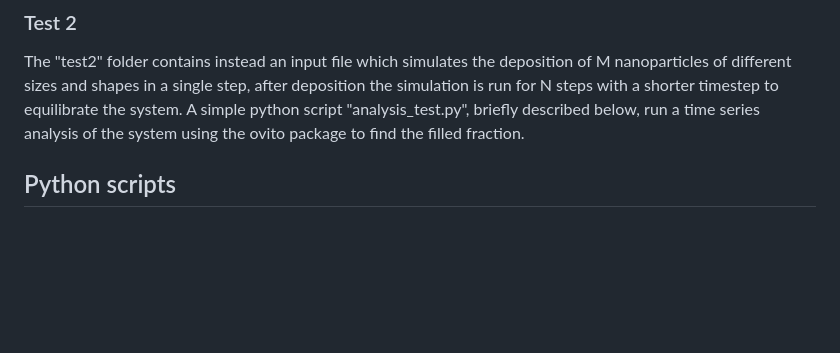
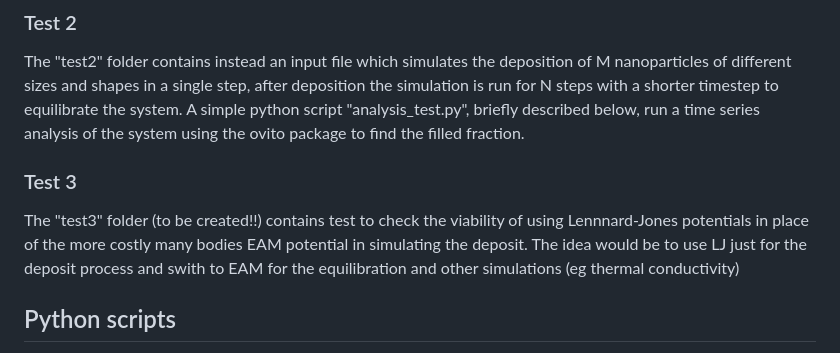
Before and after one commit to Giac97/MScThesis, a Markdown page: README.md, the part around the change. GitHub-like rendering; blank space fills up the shorter version.

```diff
--- a/README.md
+++ b/README.md
@@ -15,6 +15,8 @@ The "test" folder contains an input file which deposits nanoparticles of differe
 ### Test 2
 The "test2" folder contains instead an input file which simulates the deposition of M nanoparticles of different sizes and shapes in a single step, after deposition the simulation is run for N steps with a shorter timestep to equilibrate the system. A simple python script "analysis_test.py", briefly described below, run a time series analysis of the system using the ovito package to find the filled fraction.
 
+### Test 3
+The "test3" folder (to be created!!) contains test to check the viability of using Lennnard-Jones potentials in place of the more costly many bodies EAM potential in simulating the deposit. The idea would be to use LJ just for the deposit process and swith to EAM for the equilibration and other simulations (eg thermal conductivity)
 
 ## Python scripts
 A few python scripts are present in this repository, primarily used for analysis purposes but also to prepare inputs and run simulations. Below a brief description of each is given
```
